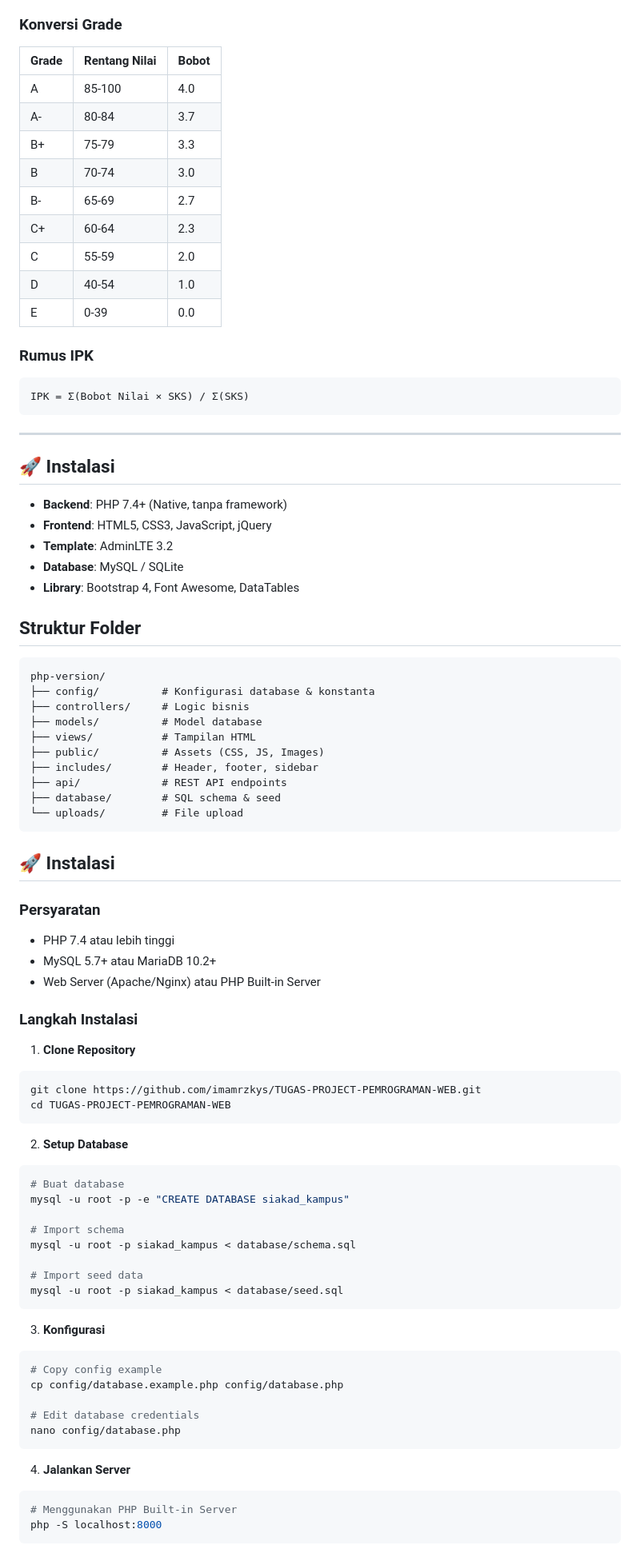
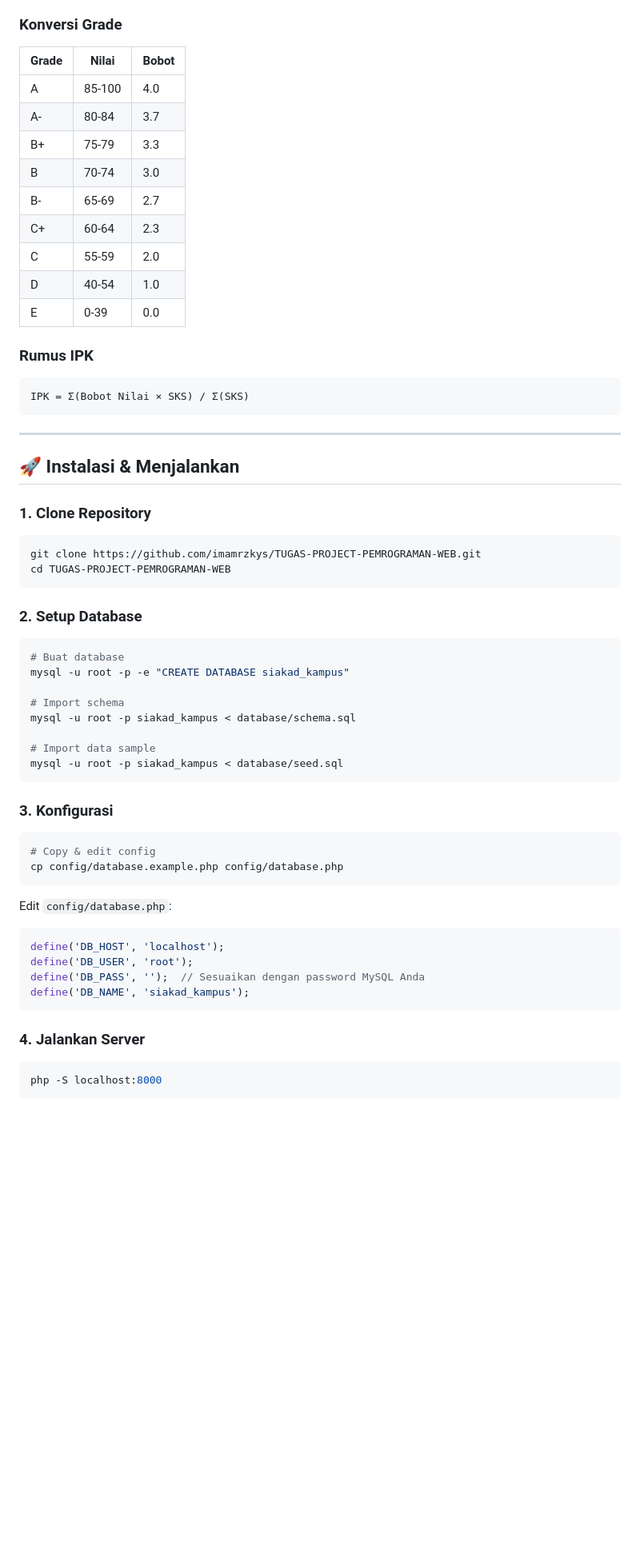
Before and after one commit to imamrzkys/TUGAS-PROJECT-PEMROGRAMAN-WEB, a Markdown page: README.md, the part around one of its changes. Shown at 80% size. Rendered like a GitHub page; blank space fills up the shorter version.

````diff
--- a/README.md
+++ b/README.md
@@ -66,16 +53,16 @@ Sistem Informasi Akademik Kampus berbasis web menggunakan PHP murni (tanpa frame
 
 ### Konversi Grade
-| Grade | Rentang Nilai | Bobot |
-|-------|---------------|-------|
-| A     | 85-100       | 4.0   |
-| A-    | 80-84        | 3.7   |
-| B+    | 75-79        | 3.3   |
-| B     | 70-74        | 3.0   |
-| B-    | 65-69        | 2.7   |
-| C+    | 60-64        | 2.3   |
-| C     | 55-59        | 2.0   |
-| D     | 40-54        | 1.0   |
-| E     | 0-39         | 0.0   |
+| Grade | Nilai  | Bobot |
+|-------|--------|-------|
+| A     | 85-100 | 4.0   |
+| A-    | 80-84  | 3.7   |
+| B+    | 75-79  | 3.3   |
+| B     | 70-74  | 3.0   |
+| B-    | 65-69  | 2.7   |
+| C+    | 60-64  | 2.3   |
+| C     | 55-59  | 2.0   |
+| D     | 40-54  | 1.0   |
+| E     | 0-39   | 0.0   |
 
 ### Rumus IPK
 ```
@@ -84,44 +71,15 @@ IPK = Σ(Bobot Nilai × SKS) / Σ(SKS)
 
 ---
 
-## 🚀 Instalasi
-- **Backend**: PHP 7.4+ (Native, tanpa framework)
-- **Frontend**: HTML5, CSS3, JavaScript, jQuery
-- **Template**: AdminLTE 3.2
-- **Database**: MySQL / SQLite
-- **Library**: Bootstrap 4, Font Awesome, DataTables
+## 🚀 Instalasi & Menjalankan
 
-## Struktur Folder
-```
-php-version/
-├── config/          # Konfigurasi database & konstanta
-├── controllers/     # Logic bisnis
-├── models/          # Model database
-├── views/           # Tampilan HTML
-├── public/          # Assets (CSS, JS, Images)
-├── includes/        # Header, footer, sidebar
-├── api/             # REST API endpoints
-├── database/        # SQL schema & seed
-└── uploads/         # File upload
-```
-
-
-## 🚀 Instalasi
-
-### Persyaratan
-- PHP 7.4 atau lebih tinggi
-- MySQL 5.7+ atau MariaDB 10.2+
-- Web Server (Apache/Nginx) atau PHP Built-in Server
-
-### Langkah Instalasi
-
-1. **Clone Repository**
+### 1. Clone Repository
 ```bash
 git clone https://github.com/imamrzkys/TUGAS-PROJECT-PEMROGRAMAN-WEB.git
 cd TUGAS-PROJECT-PEMROGRAMAN-WEB
 ```
 
-2. **Setup Database**
+### 2. Setup Database
 ```bash
 # Buat database
 mysql -u root -p -e "CREATE DATABASE siakad_kampus"
@@ -129,22 +87,26 @@ mysql -u root -p -e "CREATE DATABASE siakad_kampus"
 # Import schema
 mysql -u root -p siakad_kampus < database/schema.sql
 
-# Import seed data
+# Import data sample
 mysql -u root -p siakad_kampus < database/seed.sql
 ```
 
-3. **Konfigurasi**
+### 3. Konfigurasi
 ```bash
-# Copy config example
+# Copy & edit config
 cp config/database.example.php config/database.php
-
-# Edit database credentials
-nano config/database.php
 ```
 
-4. **Jalankan Server**
+Edit `config/database.php`:
+```php
+define('DB_HOST', 'localhost');
+define('DB_USER', 'root');
+define('DB_PASS', '');  // Sesuaikan dengan password MySQL Anda
+define('DB_NAME', 'siakad_kampus');
+```
+
+### 4. Jalankan Server
 ```bash
-# Menggunakan PHP Built-in Server
 php -S localhost:8000
 ```
 
````
Also changed, not shown: other parts of README.md (+75 -94 lines).
